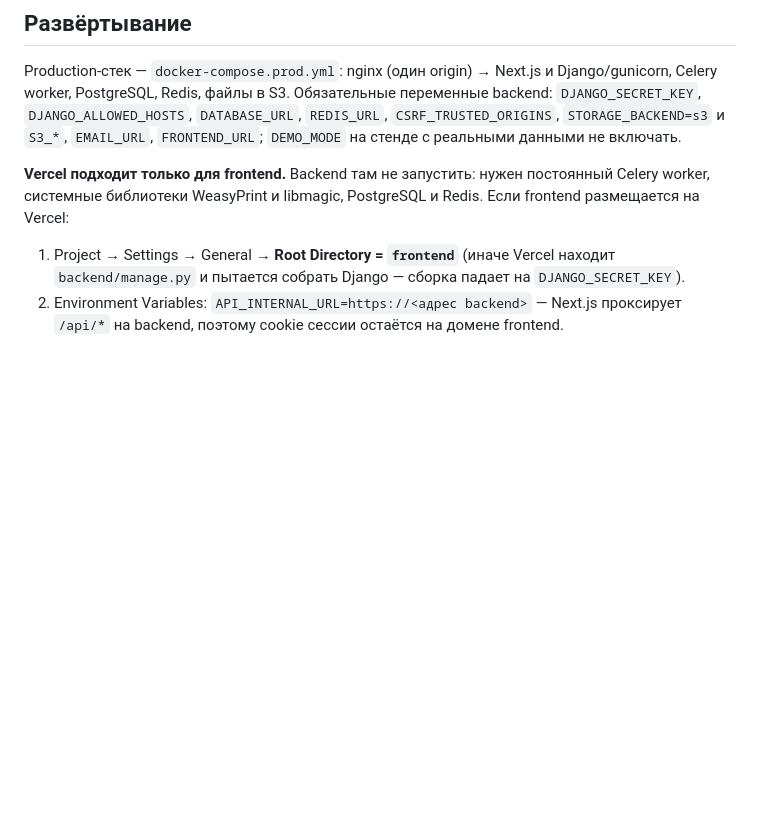
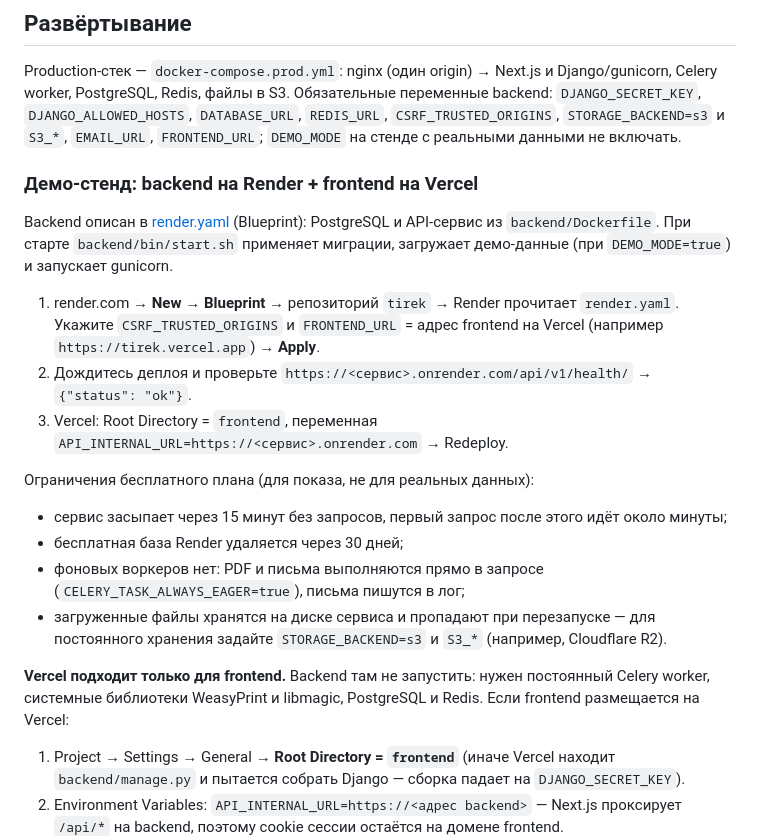
Before and after one commit to tamerlan-dejavu/tirek, a Markdown page: README.md, the part around the change. Rendered like a GitHub page; blank space fills up the shorter version.

Commit message:
docs: step-by-step demo deployment on Render and Vercel

```diff
--- a/README.md
+++ b/README.md
@@ -123,6 +123,23 @@ PostgreSQL, Redis, файлы в S3. Обязательные переменны
 `DATABASE_URL`, `REDIS_URL`, `CSRF_TRUSTED_ORIGINS`, `STORAGE_BACKEND=s3` и `S3_*`, `EMAIL_URL`, `FRONTEND_URL`;
 `DEMO_MODE` на стенде с реальными данными не включать.
 
+### Демо-стенд: backend на Render + frontend на Vercel
+
+Backend описан в [render.yaml](render.yaml) (Blueprint): PostgreSQL и API-сервис из `backend/Dockerfile`.
+При старте `backend/bin/start.sh` применяет миграции, загружает демо-данные (при `DEMO_MODE=true`) и запускает gunicorn.
+
+1. render.com → **New → Blueprint** → репозиторий `tirek` → Render прочитает `render.yaml`.
+   Укажите `CSRF_TRUSTED_ORIGINS` и `FRONTEND_URL` = адрес frontend на Vercel (например `https://tirek.vercel.app`) → **Apply**.
+2. Дождитесь деплоя и проверьте `https://<сервис>.onrender.com/api/v1/health/` → `{"status": "ok"}`.
+3. Vercel: Root Directory = `frontend`, переменная `API_INTERNAL_URL=https://<сервис>.onrender.com` → Redeploy.
+
+Ограничения бесплатного плана (для показа, не для реальных данных):
+- сервис засыпает через 15 минут без запросов, первый запрос после этого идёт около минуты;
+- бесплатная база Render удаляется через 30 дней;
+- фоновых воркеров нет: PDF и письма выполняются прямо в запросе (`CELERY_TASK_ALWAYS_EAGER=true`), письма пишутся в лог;
+- загруженные файлы хранятся на диске сервиса и пропадают при перезапуске — для постоянного хранения задайте
+  `STORAGE_BACKEND=s3` и `S3_*` (например, Cloudflare R2).
+
 **Vercel подходит только для frontend.** Backend там не запустить: нужен постоянный Celery worker, системные
 библиотеки WeasyPrint и libmagic, PostgreSQL и Redis. Если frontend размещается на Vercel:
 
```
